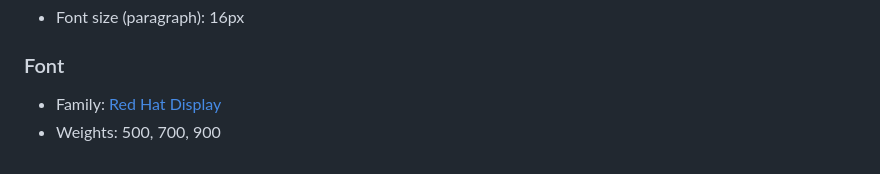
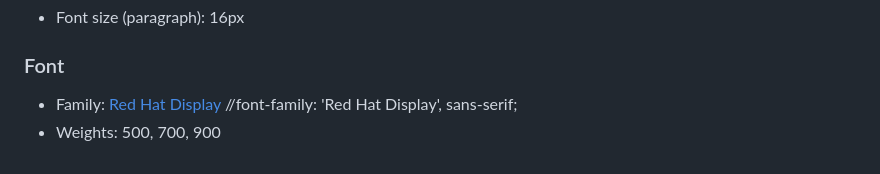
Before and after one commit to EngineerCookie/order-summary-component-main, a Markdown page: style-guide.md, the part around the change. Rendered like a GitHub page.

```diff
--- a/style-guide.md
+++ b/style-guide.md
@@ -28,5 +28,5 @@ The designs were created to the following widths:
 
 ### Font
 
-- Family: [Red Hat Display](https://fonts.google.com/specimen/Red+Hat+Display)
+- Family: [Red Hat Display](https://fonts.google.com/specimen/Red+Hat+Display) //font-family: 'Red Hat Display', sans-serif;
 - Weights: 500, 700, 900
```
Also changed, not shown: README-template.md (deleted, +0 -110 lines), README.md (+30 -72 lines), solution/Solution desktop.png (added), solution/Solution mobile.png (added), 2 other files.
